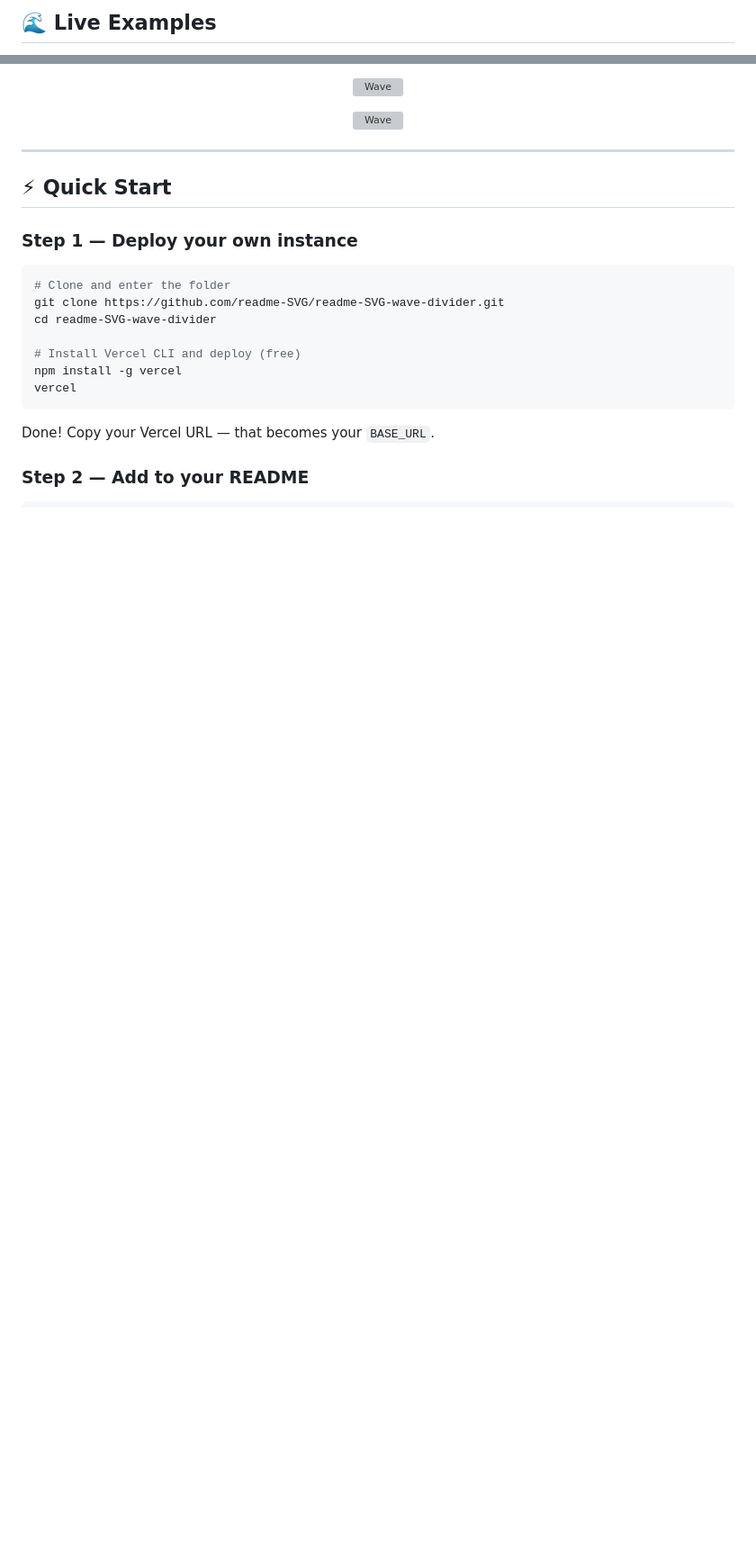
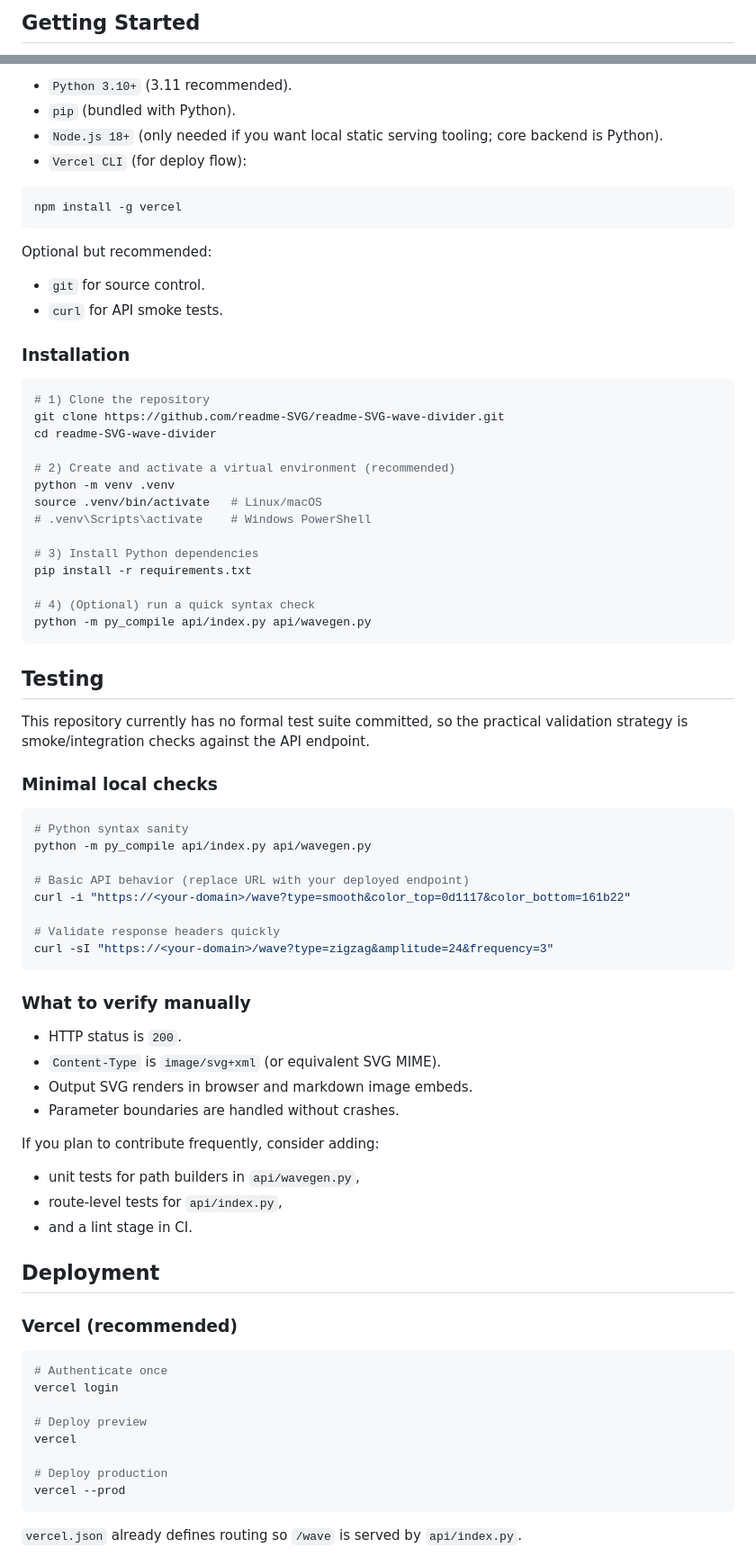
Before and after one commit to readme-SVG/readme-SVG-Wave-divider-generator, a Markdown page: README.md, 2 parts joined by grey strips. Shown at 90% size. Rendered like a GitHub page; blank space fills up the shorter version; grey boxes are pictures that could not be loaded.

````diff
--- a/README.md
+++ b/README.md
@@ -27,3 +76,3 @@ Embed beautiful SVG wave separators between sections of any GitHub README — no
 
-## 🌊 Live Examples
+## Getting Started
 
@@ -34,28 +82,81 @@ Embed beautiful SVG wave separators between sections of any GitHub README — no
 
-<!-- Ocean multi-layer -->
-![Wave](https://readme-svg-wave-divider.vercel.app/wave?type=smooth&color_top=0a1628&color_bottom=0f3460&amplitude=30&frequency=1.5&layers=2&height=80)
-
-<!-- Zigzag -->
-![Wave](https://readme-svg-wave-divider.vercel.app/wave?type=zigzag&color_top=0f0f0f&color_bottom=222222&amplitude=22&frequency=3&height=60)
-
-</div>
-
----
-
-## ⚡ Quick Start
-
-### Step 1 — Deploy your own instance
+- `Python 3.10+` (3.11 recommended).
+- `pip` (bundled with Python).
+- `Node.js 18+` (only needed if you want local static serving tooling; core backend is Python).
+- `Vercel CLI` (for deploy flow):
 
 ```bash
-# Clone and enter the folder
+npm install -g vercel
+```
+
+Optional but recommended:
+
+- `git` for source control.
+- `curl` for API smoke tests.
+
+### Installation
+
+```bash
+# 1) Clone the repository
 git clone https://github.com/readme-SVG/readme-SVG-wave-divider.git
 cd readme-SVG-wave-divider
 
-# Install Vercel CLI and deploy (free)
-npm install -g vercel
-vercel
+# 2) Create and activate a virtual environment (recommended)
+python -m venv .venv
+source .venv/bin/activate   # Linux/macOS
+# .venv\Scripts\activate    # Windows PowerShell
+
+# 3) Install Python dependencies
+pip install -r requirements.txt
+
+# 4) (Optional) run a quick syntax check
+python -m py_compile api/index.py api/wavegen.py
 ```
 
-Done! Copy your Vercel URL — that becomes your `BASE_URL`.
+## Testing
 
-### Step 2 — Add to your README
+This repository currently has no formal test suite committed, so the practical validation strategy is smoke/integration checks against the API endpoint.
+
+### Minimal local checks
+
+```bash
+# Python syntax sanity
+python -m py_compile api/index.py api/wavegen.py
+
+# Basic API behavior (replace URL with your deployed endpoint)
+curl -i "https://<your-domain>/wave?type=smooth&color_top=0d1117&color_bottom=161b22"
+
+# Validate response headers quickly
+curl -sI "https://<your-domain>/wave?type=zigzag&amplitude=24&frequency=3"
+```
+
+### What to verify manually
+
+- HTTP status is `200`.
+- `Content-Type` is `image/svg+xml` (or equivalent SVG MIME).
+- Output SVG renders in browser and markdown image embeds.
+- Parameter boundaries are handled without crashes.
+
+If you plan to contribute frequently, consider adding:
+
+- unit tests for path builders in `api/wavegen.py`,
+- route-level tests for `api/index.py`,
+- and a lint stage in CI.
+
+## Deployment
+
+### Vercel (recommended)
+
+```bash
+# Authenticate once
+vercel login
+
+# Deploy preview
+vercel
+
+# Deploy production
+vercel --prod
+```
+
+`vercel.json` already defines routing so `/wave` is served by `api/index.py`.
+
````
Also changed, not shown: other parts of README.md (+137 -207 lines), CONTRIBUTING.md (added, +266 -0 lines).
